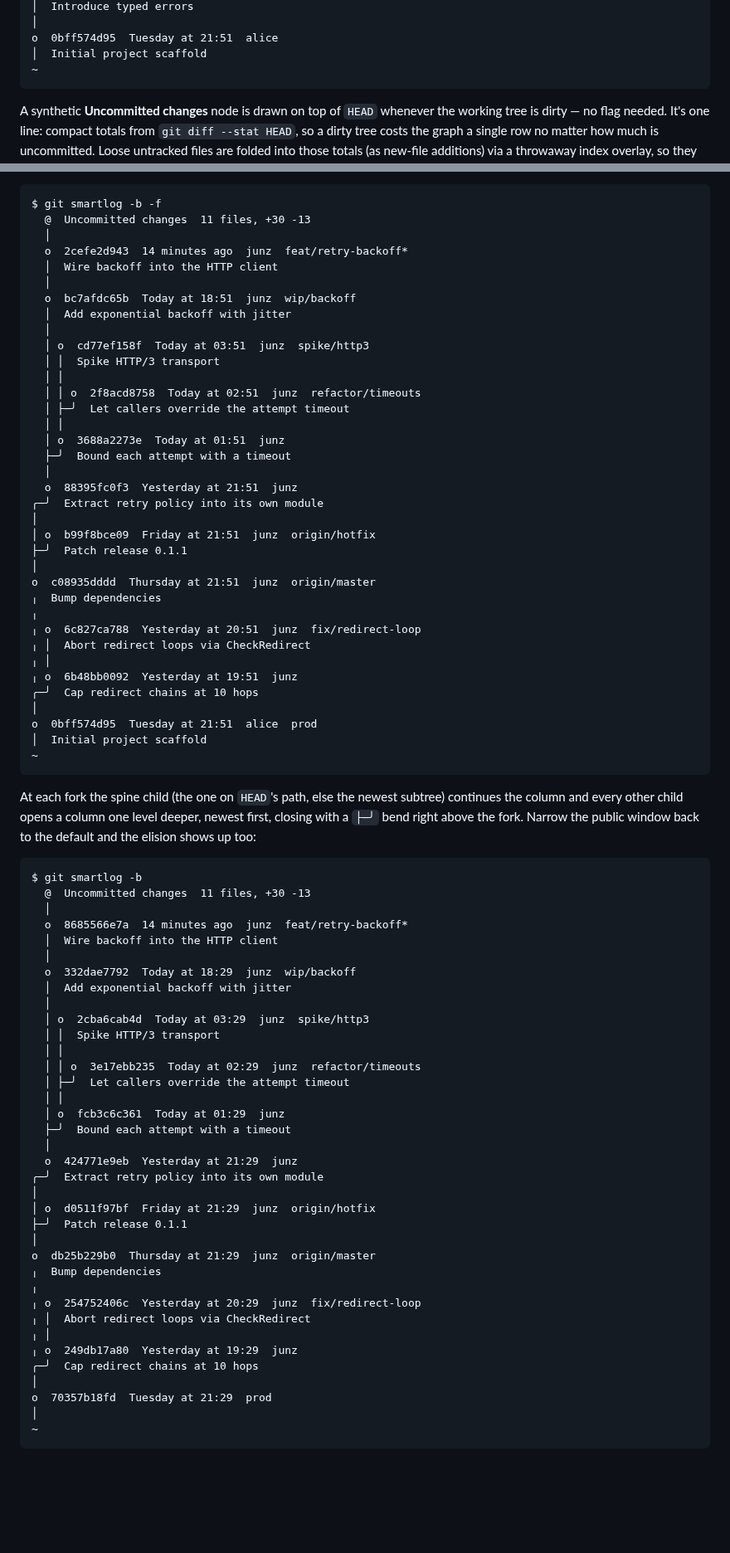
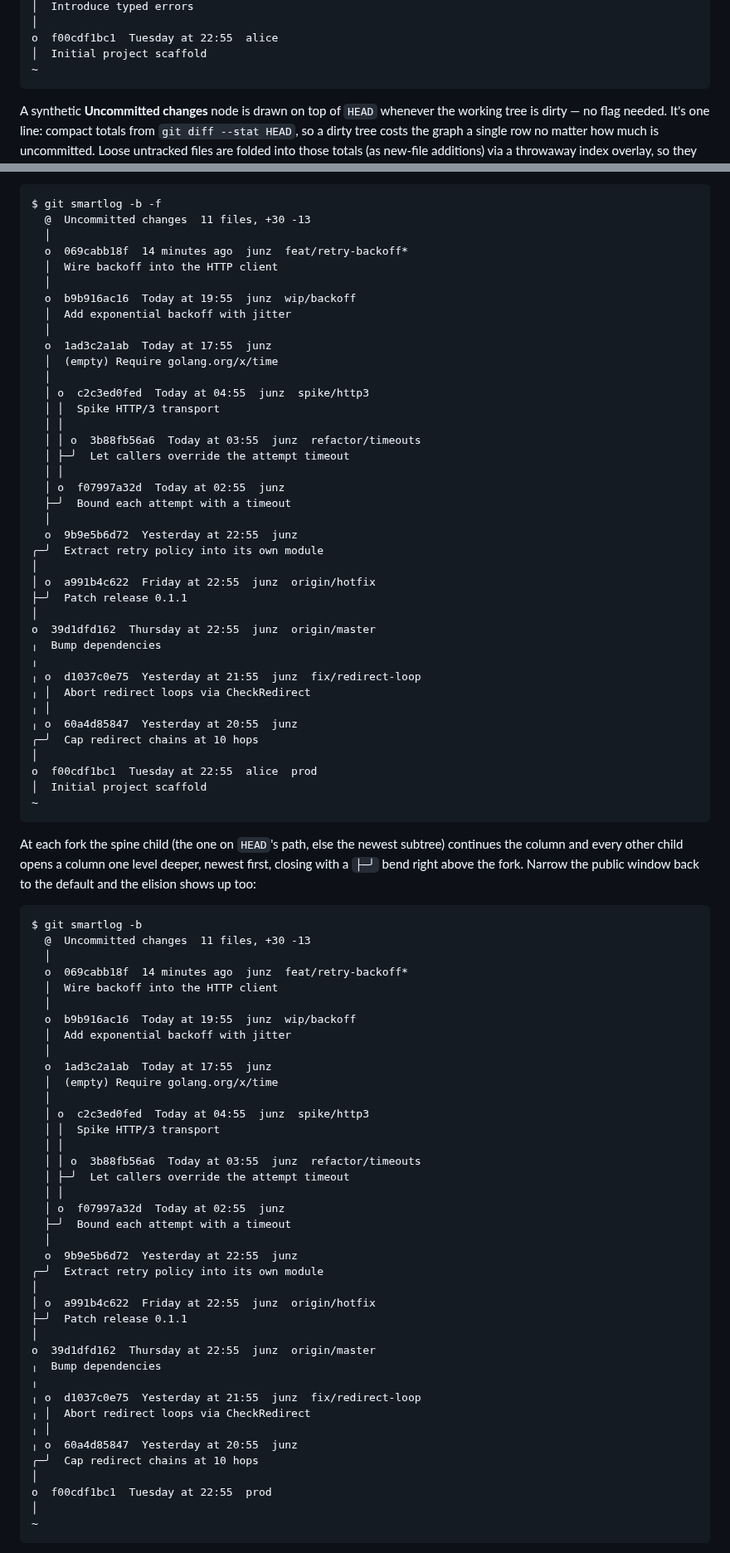
Before and after one commit to junzh0u/git-smartlog, a Markdown page: README.md, 2 parts joined by grey strips. Shown at 83% size. Drawn GitHub-style; blank space fills up the shorter version.

````diff
--- a/README.md
+++ b/README.md
@@ -81,6 +100,6 @@ o  4347b66078  Wednesday at 21:51  alice
 │  Introduce typed errors
 │
-o  0bff574d95  Tuesday at 21:51  alice
+o  f00cdf1bc1  Tuesday at 22:55  alice
 │  Initial project scaffold
 ~
 ```
@@ -234,37 +260,40 @@ base:
 $ git smartlog -b -f
   @  Uncommitted changes  11 files, +30 -13
   │
-  o  2cefe2d943  14 minutes ago  junz  feat/retry-backoff*
+  o  069cabb18f  14 minutes ago  junz  feat/retry-backoff*
   │  Wire backoff into the HTTP client
   │
-  o  bc7afdc65b  Today at 18:51  junz  wip/backoff
+  o  b9b916ac16  Today at 19:55  junz  wip/backoff
   │  Add exponential backoff with jitter
   │
-  │ o  cd77ef158f  Today at 03:51  junz  spike/http3
+  o  1ad3c2a1ab  Today at 17:55  junz
+  │  (empty) Require golang.org/x/time
+  │
+  │ o  c2c3ed0fed  Today at 04:55  junz  spike/http3
   │ │  Spike HTTP/3 transport
   │ │
-  │ │ o  2f8acd8758  Today at 02:51  junz  refactor/timeouts
+  │ │ o  3b88fb56a6  Today at 03:55  junz  refactor/timeouts
   │ ├─╯  Let callers override the attempt timeout
   │ │
-  │ o  3688a2273e  Today at 01:51  junz
+  │ o  f07997a32d  Today at 02:55  junz
   ├─╯  Bound each attempt with a timeout
   │
-  o  88395fc0f3  Yesterday at 21:51  junz
+  o  9b9e5b6d72  Yesterday at 22:55  junz
 ╭─╯  Extract retry policy into its own module
 │
-│ o  b99f8bce09  Friday at 21:51  junz  origin/hotfix
+│ o  a991b4c622  Friday at 22:55  junz  origin/hotfix
 ├─╯  Patch release 0.1.1
 │
-o  c08935dddd  Thursday at 21:51  junz  origin/master
+o  39d1dfd162  Thursday at 22:55  junz  origin/master
 ╷  Bump dependencies
 ╷
-╷ o  6c827ca788  Yesterday at 20:51  junz  fix/redirect-loop
+╷ o  d1037c0e75  Yesterday at 21:55  junz  fix/redirect-loop
 ╷ │  Abort redirect loops via CheckRedirect
 ╷ │
-╷ o  6b48bb0092  Yesterday at 19:51  junz
+╷ o  60a4d85847  Yesterday at 20:55  junz
 ╭─╯  Cap redirect chains at 10 hops
 │
-o  0bff574d95  Tuesday at 21:51  alice  prod
+o  f00cdf1bc1  Tuesday at 22:55  alice  prod
 │  Initial project scaffold
 ~
 ```
@@ -279,37 +308,40 @@ window back to the default and the elision shows up too:
 $ git smartlog -b
   @  Uncommitted changes  11 files, +30 -13
   │
-  o  8685566e7a  14 minutes ago  junz  feat/retry-backoff*
+  o  069cabb18f  14 minutes ago  junz  feat/retry-backoff*
   │  Wire backoff into the HTTP client
   │
-  o  332dae7792  Today at 18:29  junz  wip/backoff
+  o  b9b916ac16  Today at 19:55  junz  wip/backoff
   │  Add exponential backoff with jitter
   │
-  │ o  2cba6cab4d  Today at 03:29  junz  spike/http3
+  o  1ad3c2a1ab  Today at 17:55  junz
+  │  (empty) Require golang.org/x/time
+  │
+  │ o  c2c3ed0fed  Today at 04:55  junz  spike/http3
   │ │  Spike HTTP/3 transport
   │ │
-  │ │ o  3e17ebb235  Today at 02:29  junz  refactor/timeouts
+  │ │ o  3b88fb56a6  Today at 03:55  junz  refactor/timeouts
   │ ├─╯  Let callers override the attempt timeout
   │ │
-  │ o  fcb3c6c361  Today at 01:29  junz
+  │ o  f07997a32d  Today at 02:55  junz
   ├─╯  Bound each attempt with a timeout
   │
-  o  424771e9eb  Yesterday at 21:29  junz
+  o  9b9e5b6d72  Yesterday at 22:55  junz
 ╭─╯  Extract retry policy into its own module
 │
-│ o  d0511f97bf  Friday at 21:29  junz  origin/hotfix
+│ o  a991b4c622  Friday at 22:55  junz  origin/hotfix
 ├─╯  Patch release 0.1.1
 │
-o  db25b229b0  Thursday at 21:29  junz  origin/master
+o  39d1dfd162  Thursday at 22:55  junz  origin/master
 ╷  Bump dependencies
 ╷
-╷ o  254752406c  Yesterday at 20:29  junz  fix/redirect-loop
+╷ o  d1037c0e75  Yesterday at 21:55  junz  fix/redirect-loop
 ╷ │  Abort redirect loops via CheckRedirect
 ╷ │
-╷ o  249db17a80  Yesterday at 19:29  junz
+╷ o  60a4d85847  Yesterday at 20:55  junz
 ╭─╯  Cap redirect chains at 10 hops
 │
-o  70357b18fd  Tuesday at 21:29  prod
+o  f00cdf1bc1  Tuesday at 22:55  prod
 │
 ~
 ```
````
Also changed, not shown: other parts of README.md (+64 -24 lines), screenshots/cover.png, 2 other files.
